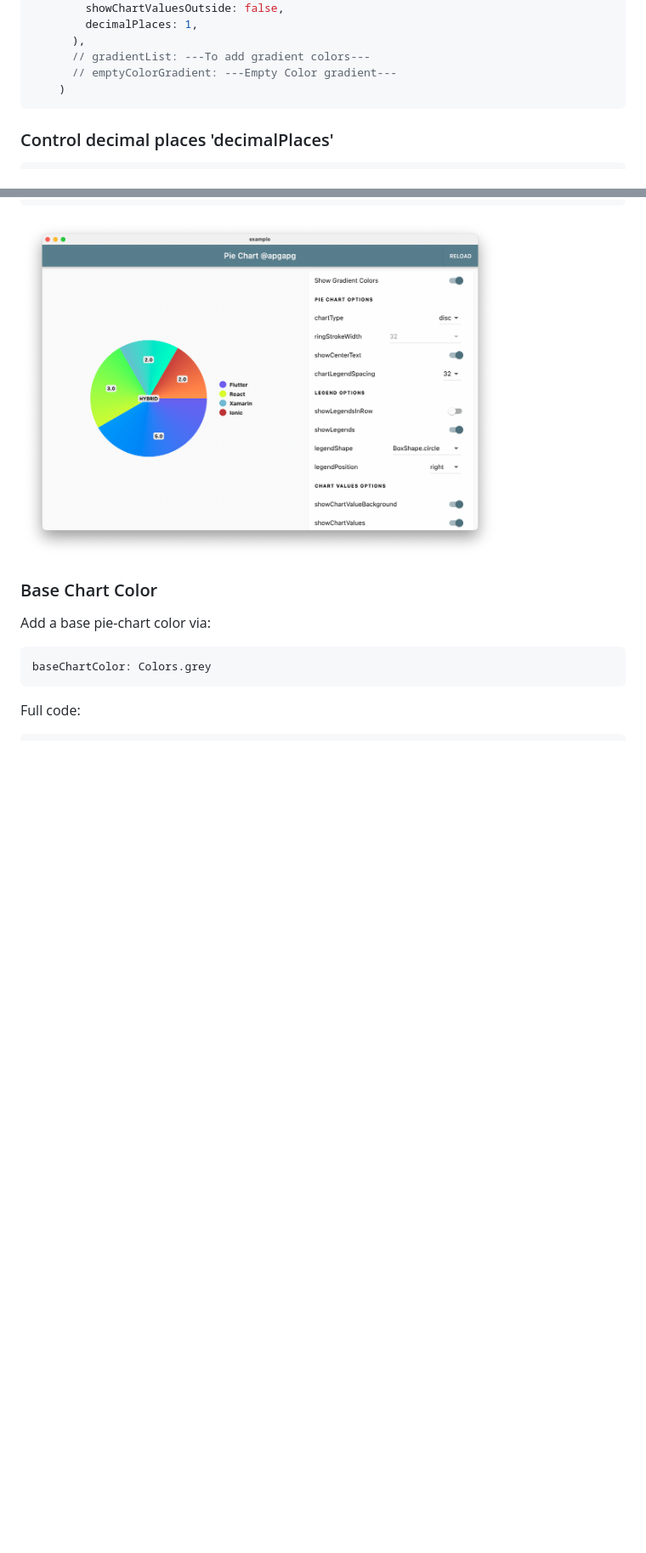
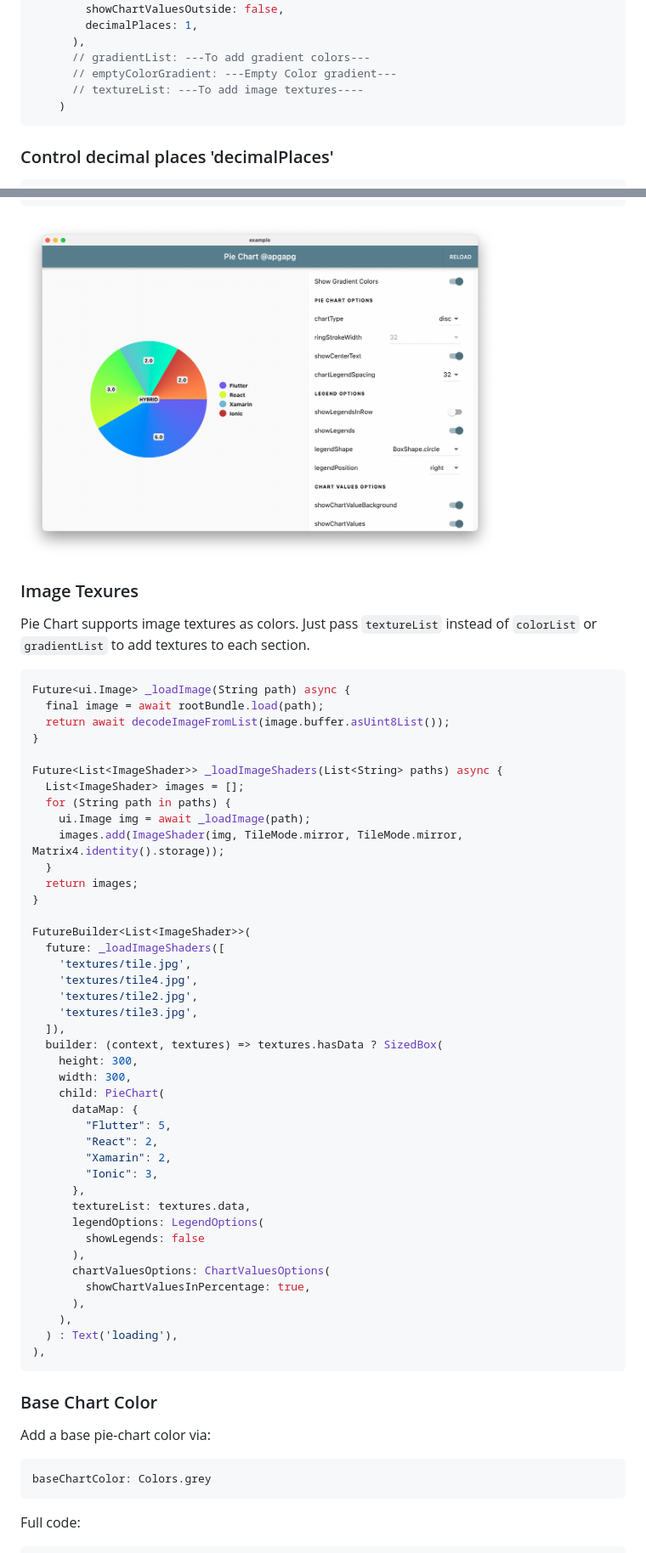
Before and after one commit to apgapg/pie_chart, a Markdown page: README.md, 2 parts joined by grey strips. Shown: that part at 85% size. Drawn GitHub-style; blank space fills up the shorter version.

Commit message:
adding documentation and an example of textures

````diff
--- a/README.md
+++ b/README.md
@@ -76,6 +76,7 @@ PieChart(
       ),
       // gradientList: ---To add gradient colors---
       // emptyColorGradient: ---Empty Color gradient---
+      // textureList: ---To add image textures----
     )
 ```
 
@@ -134,6 +135,54 @@ emptyColorGradient: [
 ```
 
 <img src="https://raw.githubusercontent.com/apgapg/pie_chart/master/res/s11.png"  height = "400" alt="PieChart">
+
+### Image Texures
+
+Pie Chart supports image textures as colors. Just pass `textureList` instead of `colorList` or `gradientList` to add textures to each section.
+
+```dart
+Future<ui.Image> _loadImage(String path) async {
+  final image = await rootBundle.load(path);
+  return await decodeImageFromList(image.buffer.asUint8List());
+}
+
+Future<List<ImageShader>> _loadImageShaders(List<String> paths) async {
+  List<ImageShader> images = [];
+  for (String path in paths) {
+    ui.Image img = await _loadImage(path);
+    images.add(ImageShader(img, TileMode.mirror, TileMode.mirror, Matrix4.identity().storage));
+  }
+  return images;
+}
+
+FutureBuilder<List<ImageShader>>(
+  future: _loadImageShaders([
+    'textures/tile.jpg',
+    'textures/tile4.jpg',
+    'textures/tile2.jpg',
+    'textures/tile3.jpg',
+  ]),
+  builder: (context, textures) => textures.hasData ? SizedBox(
+    height: 300,
+    width: 300,
+    child: PieChart(
+      dataMap: {
+        "Flutter": 5,
+        "React": 2,
+        "Xamarin": 2,
+        "Ionic": 3,
+      },
+      textureList: textures.data,
+      legendOptions: LegendOptions(
+        showLegends: false
+      ),
+      chartValuesOptions: ChartValuesOptions(
+        showChartValuesInPercentage: true,
+      ),
+    ),
+  ) : Text('loading'),
+),
+```
 
 ### Base Chart Color
 
````
